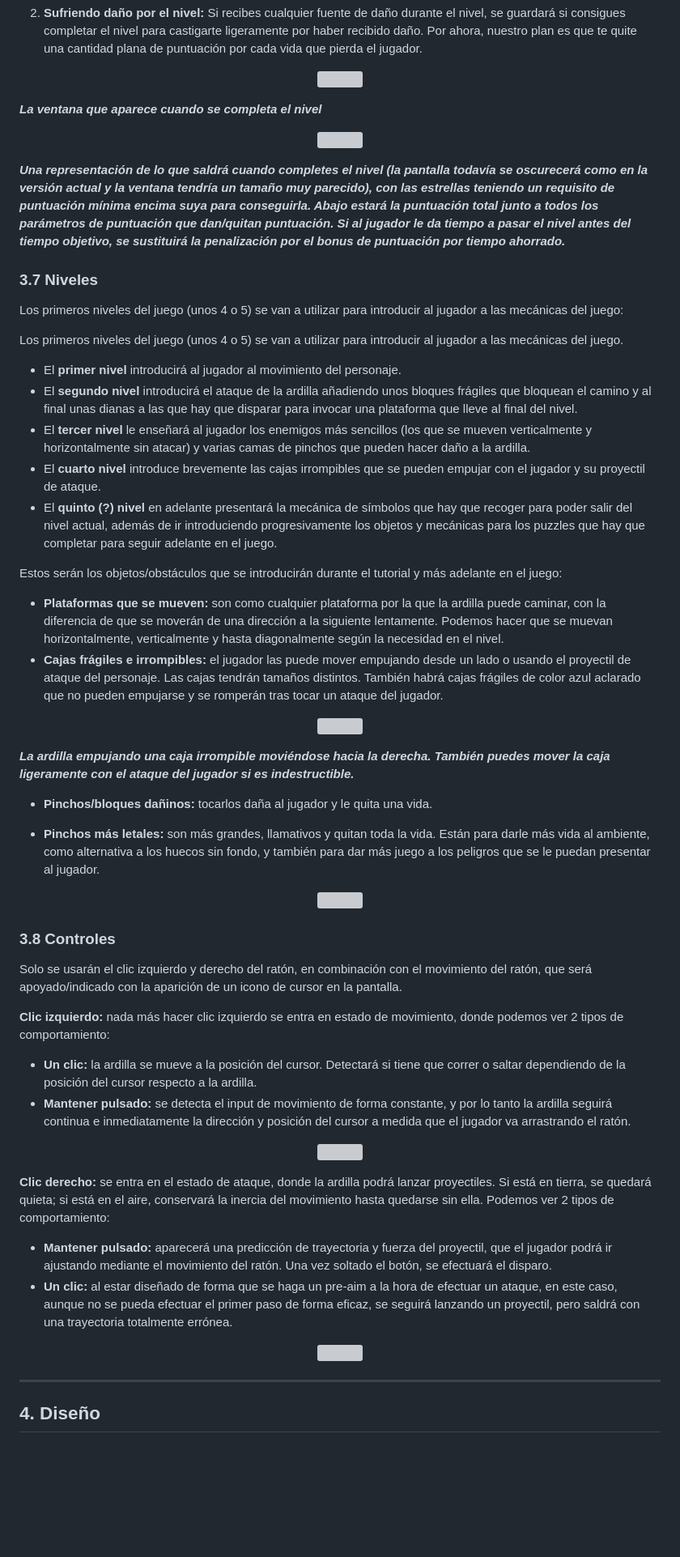
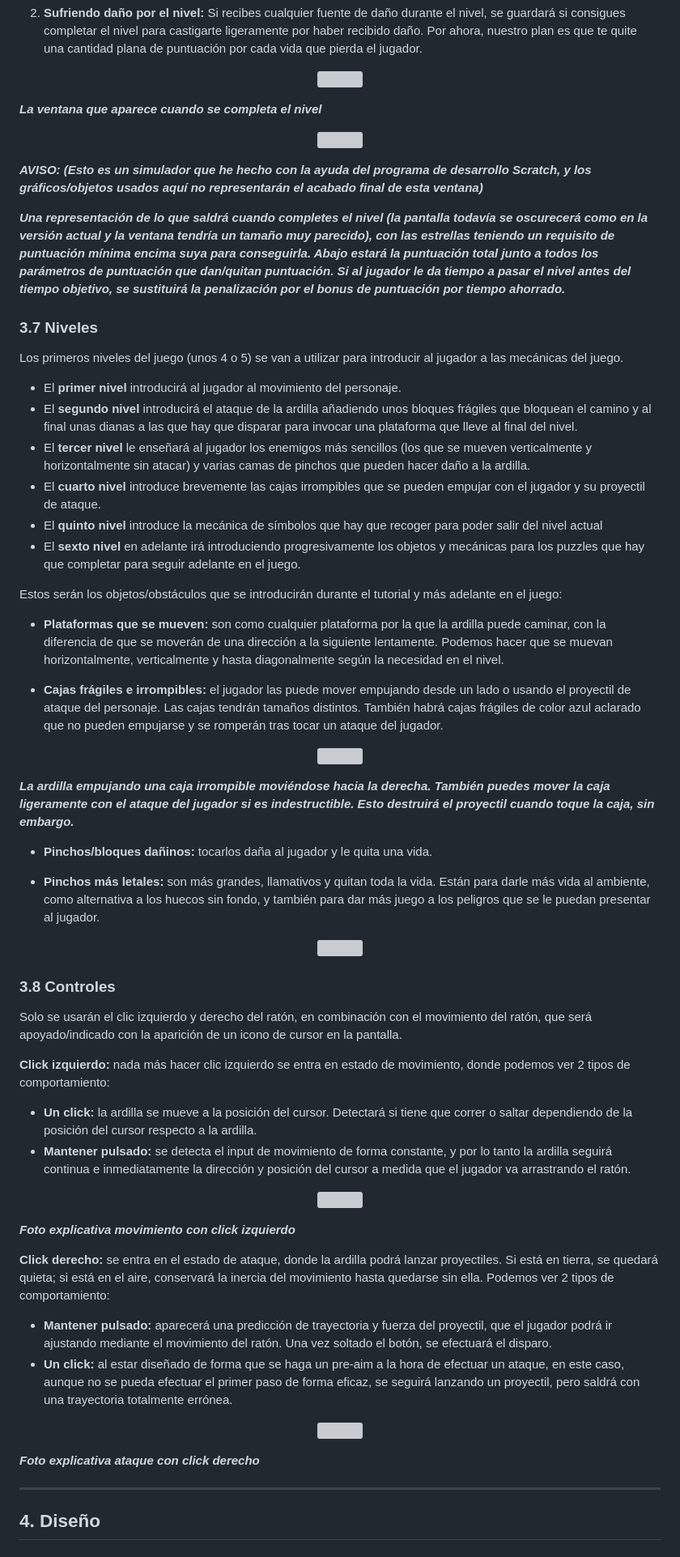
Before and after one commit to SantiagoSalto/PVLI-grp03, a Markdown page: README.md, the part around one of its changes. Shown at 81% size. GitHub-like rendering; blank space fills up the shorter version; grey boxes are pictures that could not be loaded.

Commit message:
Más cambios al readme y al GDD

```diff
--- a/README.md
+++ b/README.md
@@ -187,31 +185,32 @@ Además, en cada nivel tienes estrellas que puedes conseguir superando el nivel
   <img src="Images/GDD/ResultadosDemo.jpg" alt="" width="500"/>
 </p>
 
+***AVISO: (Esto es un simulador que he hecho con la ayuda del programa de desarrollo Scratch, y los gráficos/objetos usados aquí no representarán el acabado final de esta ventana)***
+
 ***Una representación de lo que saldrá  cuando completes el nivel (la pantalla todavía se oscurecerá como en la versión actual y la ventana tendría un tamaño muy parecido), con las estrellas teniendo un requisito de puntuación mínima encima suya para conseguirla. Abajo estará la puntuación total junto a todos los parámetros de puntuación que dan/quitan puntuación. Si al jugador le da tiempo a pasar el nivel antes del tiempo objetivo, se sustituirá la penalización por el bonus de puntuación por tiempo ahorrado.***
 
 
 ### 3.7 Niveles
-
-Los primeros niveles del juego (unos 4 o 5) se van a utilizar para introducir al jugador a las mecánicas del juego:
 
 Los primeros niveles del juego (unos 4 o 5) se van a utilizar para introducir al jugador a las mecánicas del juego.
 - El **primer nivel** introducirá al jugador al movimiento del personaje.
 - El **segundo nivel** introducirá el ataque de la ardilla añadiendo unos bloques frágiles que bloquean el camino y al final unas dianas a las que hay que disparar para invocar una plataforma que lleve al final del nivel.
 - El **tercer nivel** le enseñará al jugador los enemigos más sencillos (los que se mueven verticalmente y horizontalmente sin atacar) y varias camas de pinchos que pueden hacer daño a la ardilla.
 - El **cuarto nivel** introduce brevemente las cajas irrompibles que se pueden empujar con el jugador y su proyectil de ataque.
-- El **quinto (?) nivel** en adelante presentará la mecánica de símbolos que hay que recoger para poder salir del nivel actual, además de ir introduciendo progresivamente los objetos y mecánicas para los puzzles que hay que completar para seguir adelante en el juego.
-
+- El **quinto nivel** introduce la mecánica de símbolos que hay que recoger para poder salir del nivel actual
+- El **sexto nivel** en adelante irá introduciendo progresivamente los objetos y mecánicas para los puzzles que hay que completar para seguir adelante en el juego.
 
 Estos serán los objetos/obstáculos que se introducirán durante el tutorial y más adelante en el juego:
 
 - **Plataformas que se mueven:** son como cualquier plataforma por la que la ardilla puede caminar, con la diferencia de que se moverán de una dirección a la siguiente lentamente. Podemos hacer que se muevan horizontalmente, verticalmente y hasta diagonalmente según la necesidad en el nivel.
+
 - **Cajas frágiles e irrompibles:** el jugador las puede mover empujando desde un lado o usando el proyectil de ataque del personaje. Las cajas tendrán tamaños distintos. También habrá cajas frágiles de color azul aclarado que no pueden empujarse y se romperán tras tocar un ataque del jugador.
 
 <p align="center">
   <img src="Images/GDD/EmpujeCaja.jpg" alt="" width="500"/>
 </p>
 
-***La ardilla empujando una caja irrompible moviéndose hacia la derecha. También puedes mover la caja ligeramente con el ataque del jugador si es indestructible.***
+***La ardilla empujando una caja irrompible moviéndose hacia la derecha. También puedes mover la caja ligeramente con el ataque del jugador si es indestructible. Esto destruirá el proyectil cuando toque la caja, sin embargo.***
 
 - **Pinchos/bloques dañinos:** tocarlos daña al jugador y le quita una vida.
 
@@ -225,23 +224,28 @@ Estos serán los objetos/obstáculos que se introducirán durante el tutorial y
 
 Solo se usarán el clic izquierdo y derecho del ratón, en combinación con el movimiento del ratón, que será apoyado/indicado con la aparición de un icono de cursor en la pantalla.
 
-**Clic izquierdo:** nada más hacer clic izquierdo se entra en estado de movimiento, donde podemos ver 2 tipos de comportamiento:
+**Click izquierdo:** nada más hacer clic izquierdo se entra en estado de movimiento, donde podemos ver 2 tipos de comportamiento:
 
-- **Un clic:** la ardilla se mueve a la posición del cursor. Detectará si tiene que correr o saltar dependiendo de la posición del cursor respecto a la ardilla.
+- **Un click:** la ardilla se mueve a la posición del cursor. Detectará si tiene que correr o saltar dependiendo de la posición del cursor respecto a la ardilla.
 - **Mantener pulsado:** se detecta el input de movimiento de forma constante, y por lo tanto la ardilla seguirá continua e inmediatamente la dirección y posición del cursor a medida que el jugador va arrastrando el ratón.
 
 <p align="center">
   <img src="Images/GDD/Controles2.png" alt="" width="600"/>
 </p>
 
-**Clic derecho:** se entra en el estado de ataque, donde la ardilla podrá lanzar proyectiles. Si está en tierra, se quedará quieta; si está en el aire, conservará la inercia del movimiento hasta quedarse sin ella. Podemos ver 2 tipos de comportamiento:
+***Foto explicativa movimiento con click izquierdo***
+
+**Click derecho:** se entra en el estado de ataque, donde la ardilla podrá lanzar proyectiles. Si está en tierra, se quedará quieta; si está en el aire, conservará la inercia del movimiento hasta quedarse sin ella. Podemos ver 2 tipos de comportamiento:
 
 - **Mantener pulsado:** aparecerá una predicción de trayectoria y fuerza del proyectil, que el jugador podrá ir ajustando mediante el movimiento del ratón. Una vez soltado el botón, se efectuará el disparo.
-- **Un clic:** al estar diseñado de forma que se haga un pre-aim a la hora de efectuar un ataque, en este caso, aunque no se pueda efectuar el primer paso de forma eficaz, se seguirá lanzando un proyectil, pero saldrá con una trayectoria totalmente errónea.
+- **Un click:** al estar diseñado de forma que se haga un pre-aim a la hora de efectuar un ataque, en este caso, aunque no se pueda efectuar el primer paso de forma eficaz, se seguirá lanzando un proyectil, pero saldrá con una trayectoria totalmente errónea.
 
 <p align="center">
   <img src="Images/GDD/Controles1.png" alt="" width="600"/>
 </p>
+
+***Foto explicativa ataque con click derecho***
+
 
 ---
 
```
Also changed, not shown: other parts of README.md (+14 -11 lines).
